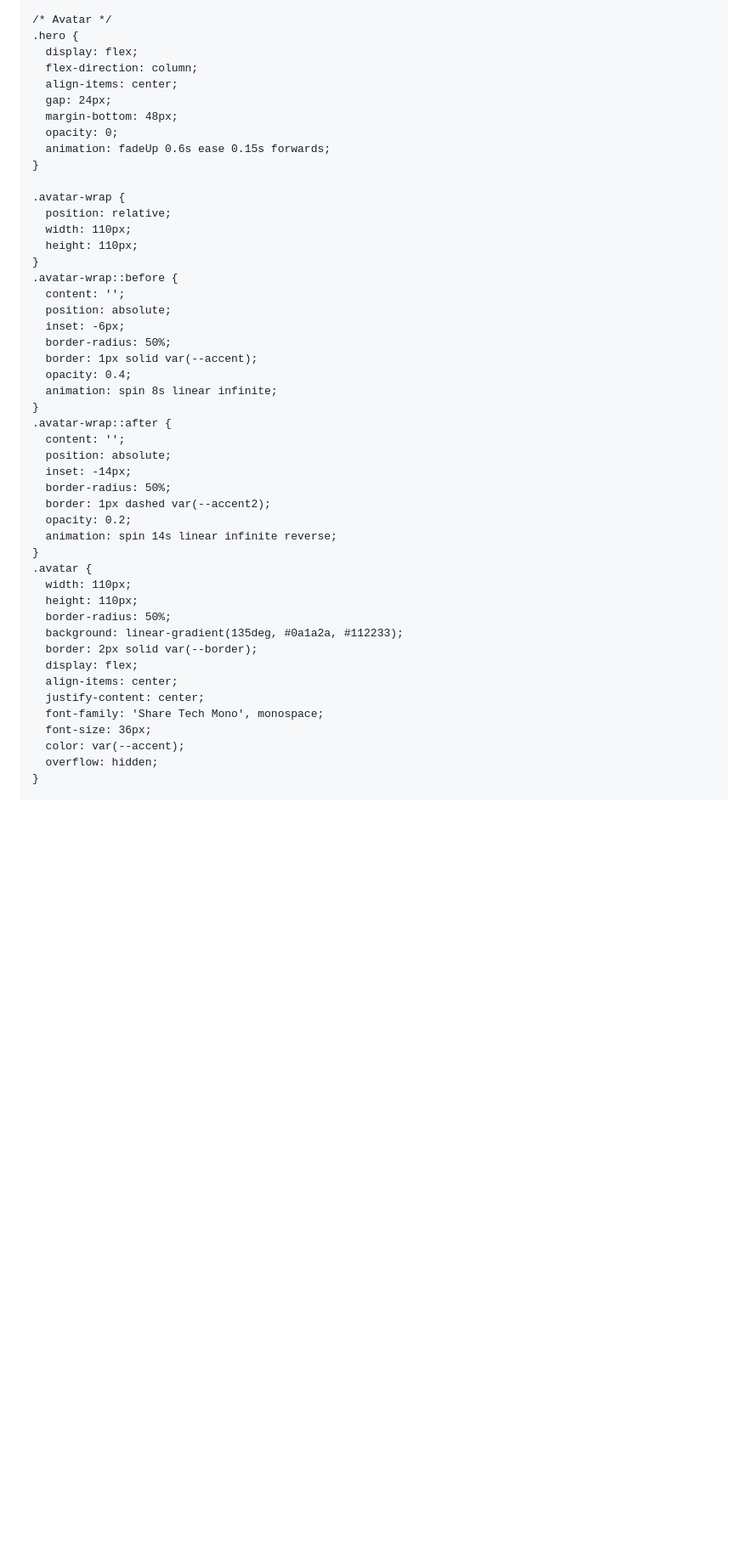
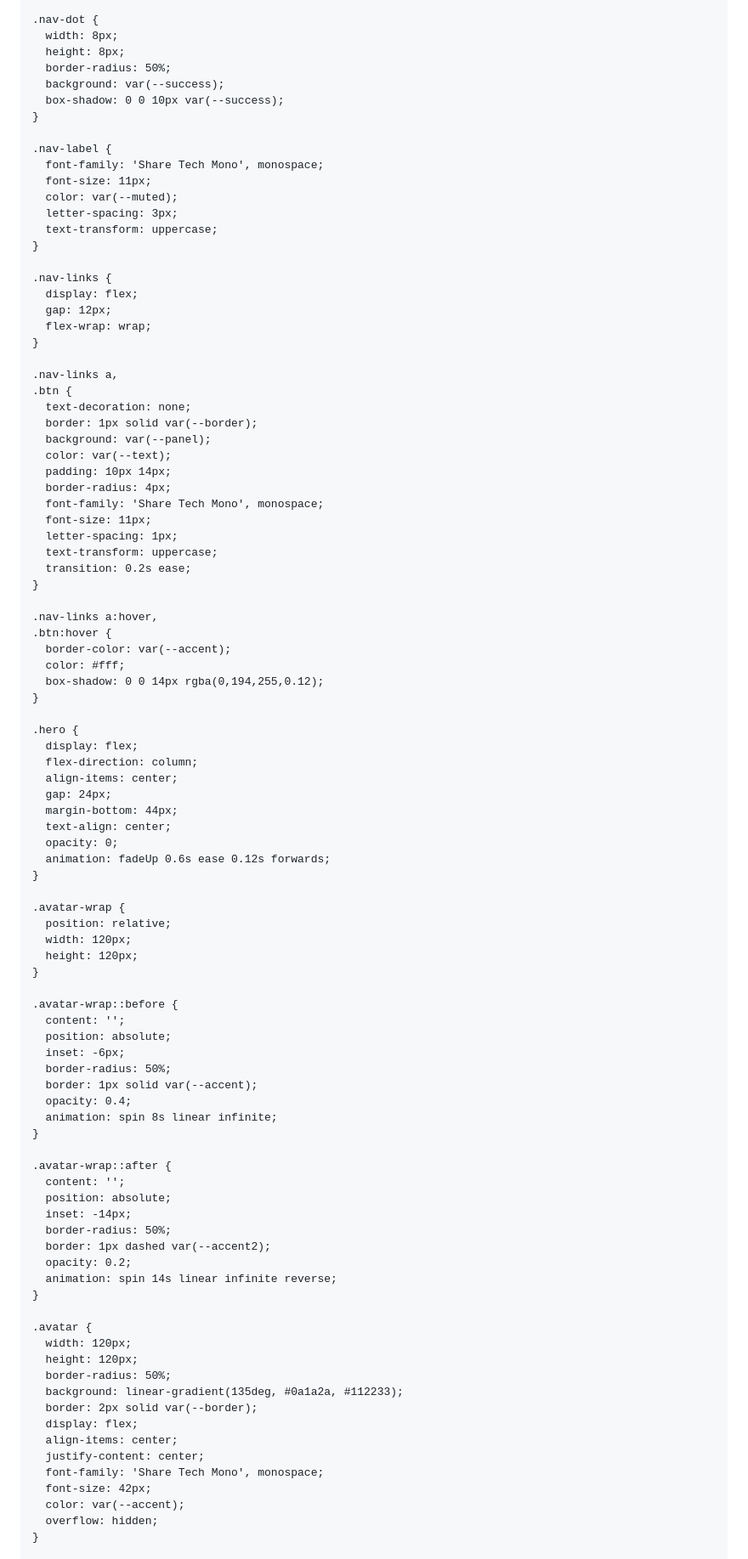
Before and after one commit to wafflo/wafflo.github.io, a Markdown page: README.md, the part around one of its changes. Shown at 85% size. Drawn GitHub-style; blank space fills up the shorter version.

```diff
--- a/README.md
+++ b/README.md
@@ -64,20 +72,65 @@
 
-    /* Avatar */
+    .nav-dot {
+      width: 8px;
+      height: 8px;
+      border-radius: 50%;
+      background: var(--success);
+      box-shadow: 0 0 10px var(--success);
+    }
+
+    .nav-label {
+      font-family: 'Share Tech Mono', monospace;
+      font-size: 11px;
+      color: var(--muted);
+      letter-spacing: 3px;
+      text-transform: uppercase;
+    }
+
+    .nav-links {
+      display: flex;
+      gap: 12px;
+      flex-wrap: wrap;
+    }
+
+    .nav-links a,
+    .btn {
+      text-decoration: none;
+      border: 1px solid var(--border);
+      background: var(--panel);
+      color: var(--text);
+      padding: 10px 14px;
+      border-radius: 4px;
+      font-family: 'Share Tech Mono', monospace;
+      font-size: 11px;
+      letter-spacing: 1px;
+      text-transform: uppercase;
+      transition: 0.2s ease;
+    }
+
+    .nav-links a:hover,
+    .btn:hover {
+      border-color: var(--accent);
+      color: #fff;
+      box-shadow: 0 0 14px rgba(0,194,255,0.12);
+    }
+
     .hero {
       display: flex;
       flex-direction: column;
       align-items: center;
       gap: 24px;
-      margin-bottom: 48px;
+      margin-bottom: 44px;
+      text-align: center;
       opacity: 0;
-      animation: fadeUp 0.6s ease 0.15s forwards;
+      animation: fadeUp 0.6s ease 0.12s forwards;
     }
 
     .avatar-wrap {
       position: relative;
-      width: 110px;
-      height: 110px;
+      width: 120px;
+      height: 120px;
     }
+
     .avatar-wrap::before {
       content: '';
       position: absolute;
@@ -87,6 +140,7 @@
       opacity: 0.4;
       animation: spin 8s linear infinite;
     }
+
     .avatar-wrap::after {
       content: '';
       position: absolute;
@@ -96,9 +150,10 @@
       opacity: 0.2;
       animation: spin 14s linear infinite reverse;
     }
+
     .avatar {
-      width: 110px;
-      height: 110px;
+      width: 120px;
+      height: 120px;
       border-radius: 50%;
       background: linear-gradient(135deg, #0a1a2a, #112233);
       border: 2px solid var(--border);
@@ -106,7 +161,7 @@
       align-items: center;
       justify-content: center;
       font-family: 'Share Tech Mono', monospace;
-      font-size: 36px;
+      font-size: 42px;
       color: var(--accent);
       overflow: hidden;
     }
```
Also changed, not shown: other parts of README.md (+153 -89 lines).
